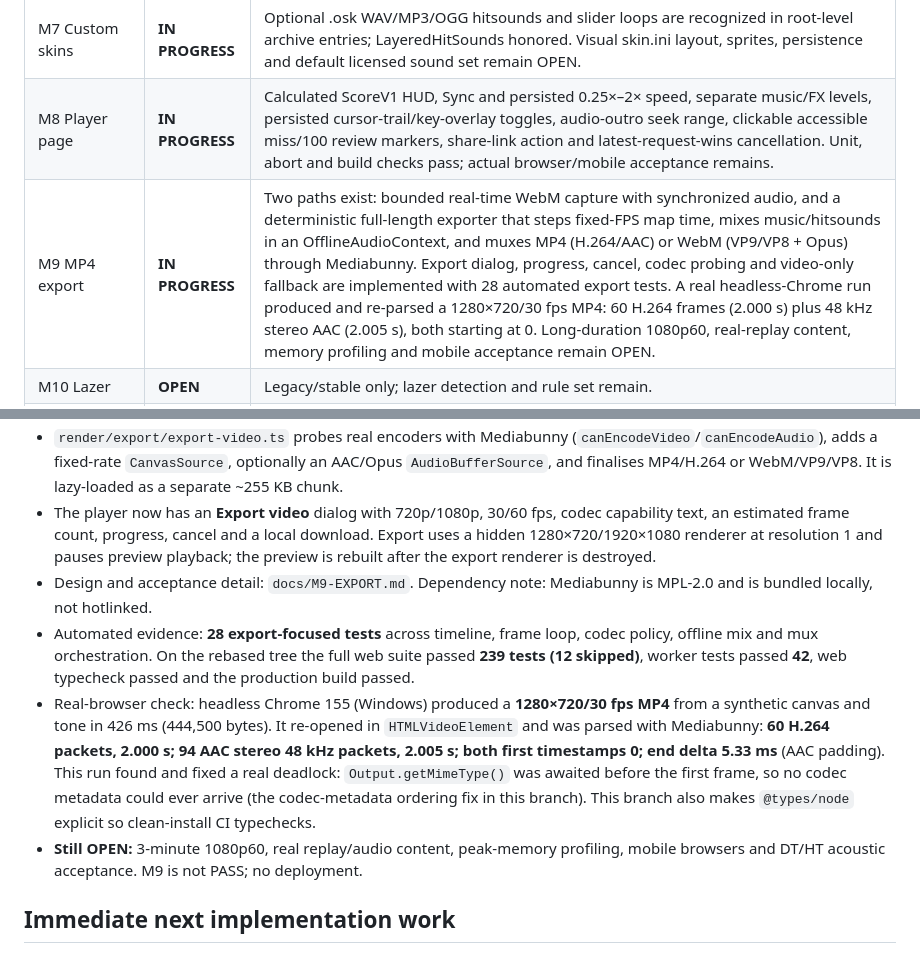
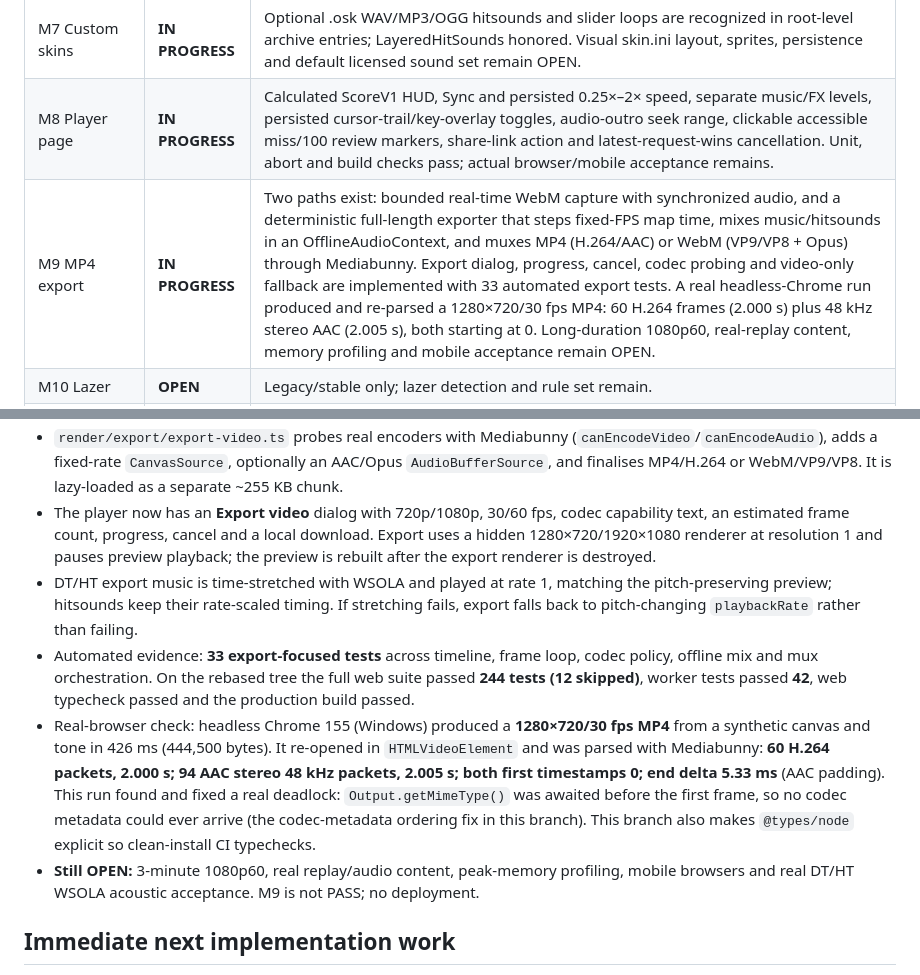
Before and after one commit to jakemcintyre25-stack/OSU-RENDER, a Markdown page: docs/DEVELOPMENT_STATUS.md, 2 parts joined by grey strips. Drawn GitHub-style.

```diff
--- a/docs/DEVELOPMENT_STATUS.md
+++ b/docs/DEVELOPMENT_STATUS.md
@@ -16,7 +16,7 @@ Updated: 23 October 2026. The 12-milestone specification in `osu-render-chatgpt-
 | M6 Default skin and visual parity | **OPEN** | Basic Pixi renderer exists; sprite parity, shader, HUD, FL and effects remain. |
 | M7 Custom skins | **IN PROGRESS** | Optional .osk WAV/MP3/OGG hitsounds and slider loops are recognized in root-level archive entries; LayeredHitSounds honored. Visual skin.ini layout, sprites, persistence and default licensed sound set remain OPEN. |
 | M8 Player page | **IN PROGRESS** | Calculated ScoreV1 HUD, Sync and persisted 0.25×–2× speed, separate music/FX levels, persisted cursor-trail/key-overlay toggles, audio-outro seek range, clickable accessible miss/100 review markers, share-link action and latest-request-wins cancellation. Unit, abort and build checks pass; actual browser/mobile acceptance remains. |
-| M9 MP4 export | **IN PROGRESS** | Two paths exist: bounded real-time WebM capture with synchronized audio, and a deterministic full-length exporter that steps fixed-FPS map time, mixes music/hitsounds in an OfflineAudioContext, and muxes MP4 (H.264/AAC) or WebM (VP9/VP8 + Opus) through Mediabunny. Export dialog, progress, cancel, codec probing and video-only fallback are implemented with 28 automated export tests. A real headless-Chrome run produced and re-parsed a 1280×720/30 fps MP4: 60 H.264 frames (2.000 s) plus 48 kHz stereo AAC (2.005 s), both starting at 0. Long-duration 1080p60, real-replay content, memory profiling and mobile acceptance remain OPEN. |
+| M9 MP4 export | **IN PROGRESS** | Two paths exist: bounded real-time WebM capture with synchronized audio, and a deterministic full-length exporter that steps fixed-FPS map time, mixes music/hitsounds in an OfflineAudioContext, and muxes MP4 (H.264/AAC) or WebM (VP9/VP8 + Opus) through Mediabunny. Export dialog, progress, cancel, codec probing and video-only fallback are implemented with 33 automated export tests. A real headless-Chrome run produced and re-parsed a 1280×720/30 fps MP4: 60 H.264 frames (2.000 s) plus 48 kHz stereo AAC (2.005 s), both starting at 0. Long-duration 1080p60, real-replay content, memory profiling and mobile acceptance remain OPEN. |
 | M10 Lazer | **OPEN** | Legacy/stable only; lazer detection and rule set remain. |
 | M11 Hardening | **IN PROGRESS** | ZIP/CRC32 limits, bounded replay frames, browser and Worker streamed `.osr` / `.osz` / `.osu` downloads, plus local-upload pre-read caps. The Worker replay upstream now uses a 64 MiB streaming ceiling rather than unrestricted allocation. Tested per-isolate mirror breaker: 3 failures → 10-minute cooldown; 404 not counted. R2/global breaker, security audit, decompression testing and production loads remain. |
 | M12 One Miss Merchants links | **IN PROGRESS** | Validated `?user=<osu ID>` auto-list and `?score=<score ID>` playback, canonical copy-link action, documented OMM read-only external-link contract in docs/INTEGRATION.md. OMM-side profile/match links, actual hostname, API/live-browser acceptance and rollback work remain OPEN. |
@@ -272,10 +272,10 @@ The critical real-data acceptance command is now `npm run judge-check:strict` af
 - `audio/offline-mix.ts` plans and renders music plus hitsound events/loops on an `OfflineAudioContext`. Negative AudioLeadIn becomes a delayed music start; a positive export start becomes a seek offset; loop phase is preserved when the export begins inside a tracked slider.
 - `render/export/export-video.ts` probes real encoders with Mediabunny (`canEncodeVideo`/`canEncodeAudio`), adds a fixed-rate `CanvasSource`, optionally an AAC/Opus `AudioBufferSource`, and finalises MP4/H.264 or WebM/VP9/VP8. It is lazy-loaded as a separate ~255 KB chunk.
 - The player now has an **Export video** dialog with 720p/1080p, 30/60 fps, codec capability text, an estimated frame count, progress, cancel and a local download. Export uses a hidden 1280×720/1920×1080 renderer at resolution 1 and pauses preview playback; the preview is rebuilt after the export renderer is destroyed.
-- Design and acceptance detail: `docs/M9-EXPORT.md`. Dependency note: Mediabunny is MPL-2.0 and is bundled locally, not hotlinked.
-- Automated evidence: **28 export-focused tests** across timeline, frame loop, codec policy, offline mix and mux orchestration. On the rebased tree the full web suite passed **239 tests (12 skipped)**, worker tests passed **42**, web typecheck passed and the production build passed.
+- DT/HT export music is time-stretched with WSOLA and played at rate 1, matching the pitch-preserving preview; hitsounds keep their rate-scaled timing. If stretching fails, export falls back to pitch-changing `playbackRate` rather than failing.
+- Automated evidence: **33 export-focused tests** across timeline, frame loop, codec policy, offline mix and mux orchestration. On the rebased tree the full web suite passed **244 tests (12 skipped)**, worker tests passed **42**, web typecheck passed and the production build passed.
 - Real-browser check: headless Chrome 155 (Windows) produced a **1280×720/30 fps MP4** from a synthetic canvas and tone in 426 ms (444,500 bytes). It re-opened in `HTMLVideoElement` and was parsed with Mediabunny: **60 H.264 packets, 2.000 s; 94 AAC stereo 48 kHz packets, 2.005 s; both first timestamps 0; end delta 5.33 ms** (AAC padding). This run found and fixed a real deadlock: `Output.getMimeType()` was awaited before the first frame, so no codec metadata could ever arrive (the codec-metadata ordering fix in this branch). This branch also makes `@types/node` explicit so clean-install CI typechecks.
-- **Still OPEN:** 3-minute 1080p60, real replay/audio content, peak-memory profiling, mobile browsers and DT/HT acoustic acceptance. M9 is not PASS; no deployment.
+- **Still OPEN:** 3-minute 1080p60, real replay/audio content, peak-memory profiling, mobile browsers and real DT/HT WSOLA acoustic acceptance. M9 is not PASS; no deployment.
 
 ## Immediate next implementation work
 
```
Also changed, not shown: README.md (+1 -1 lines), docs/M9-EXPORT.md (+4 -3 lines).
